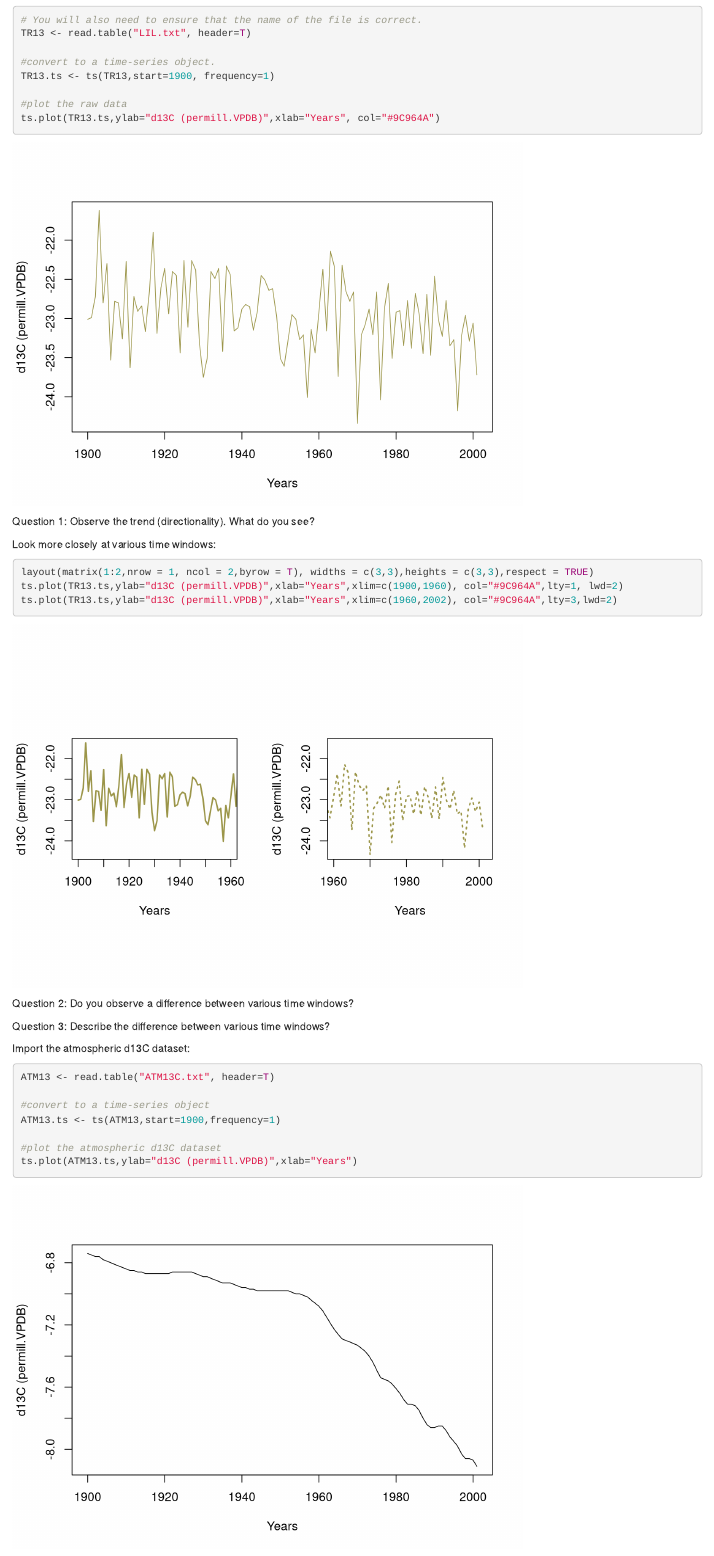
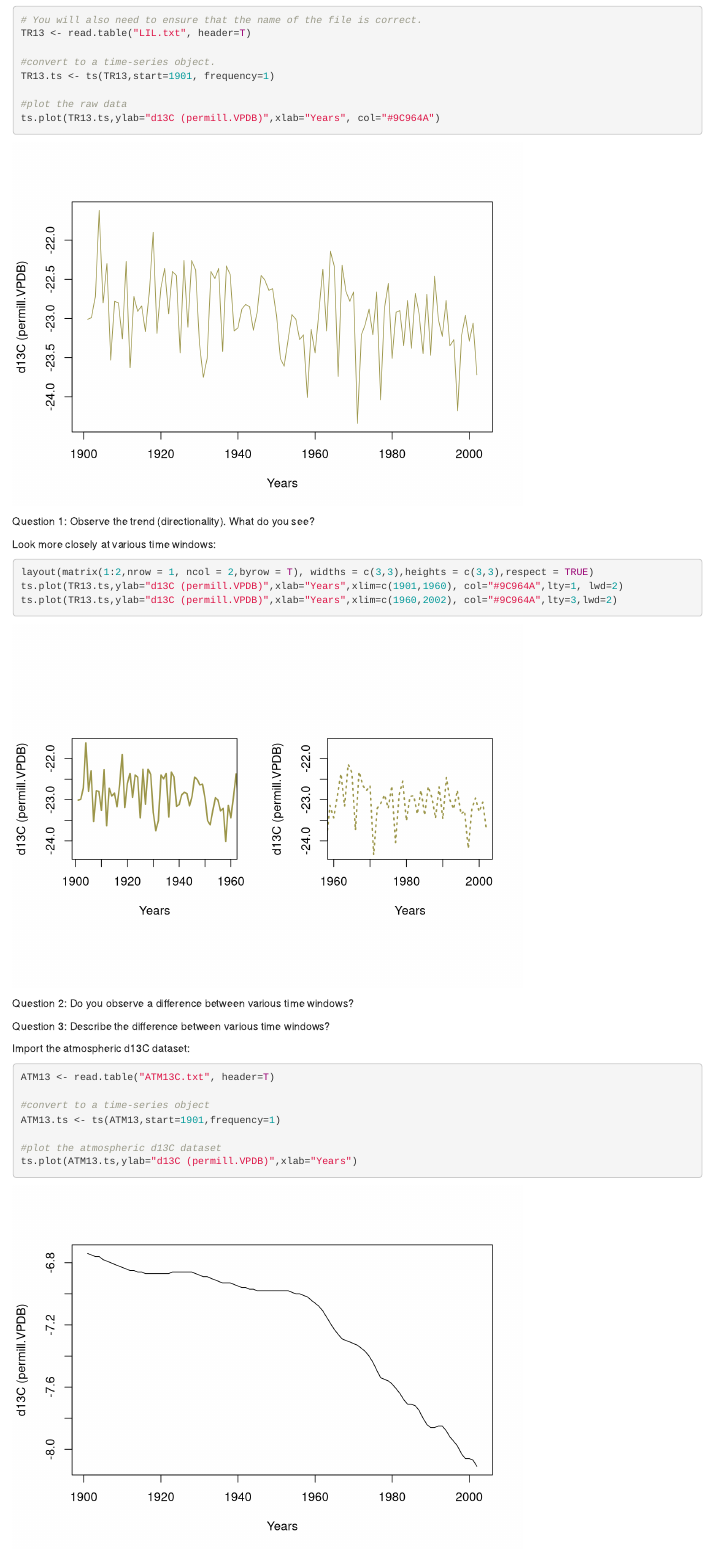
Before and after one commit to SBelmecheri/DISCO-Notebook1, an R Markdown document (RNotebook1.Rmd): the page in a window 1100 px wide, from 1150 px down. Rendered offline with R 4.5, knitr and Pandoc, with nearby package versions; some code elsewhere in the file could not run offline.

Commit message:
Fixing starting date.

````diff
--- a/RNotebook1.Rmd
+++ b/RNotebook1.Rmd
@@ -51,7 +51,7 @@ Import the tree ring d13C dataset:
 TR13 <- read.table("LIL.txt", header=T)
 
 #convert to a time-series object.
-TR13.ts <- ts(TR13,start=1900, frequency=1)
+TR13.ts <- ts(TR13,start=1901, frequency=1)
 
 #plot the raw data
 ts.plot(TR13.ts,ylab="d13C (permill.VPDB)",xlab="Years", col="#9C964A")
@@ -61,7 +61,7 @@ Question 1: Observe the trend (directionality). What do you see?
 Look more closely at various time windows:
 ```{r}
 layout(matrix(1:2,nrow = 1, ncol = 2,byrow = T), widths = c(3,3),heights = c(3,3),respect = TRUE)
-ts.plot(TR13.ts,ylab="d13C (permill.VPDB)",xlab="Years",xlim=c(1900,1960), col="#9C964A",lty=1, lwd=2)
+ts.plot(TR13.ts,ylab="d13C (permill.VPDB)",xlab="Years",xlim=c(1901,1960), col="#9C964A",lty=1, lwd=2)
 ts.plot(TR13.ts,ylab="d13C (permill.VPDB)",xlab="Years",xlim=c(1960,2002), col="#9C964A",lty=3,lwd=2)
 ```
 
@@ -74,7 +74,7 @@ Import the atmospheric d13C dataset:
 ATM13 <- read.table("ATM13C.txt", header=T)
 
 #convert to a time-series object
-ATM13.ts <- ts(ATM13,start=1900,frequency=1)
+ATM13.ts <- ts(ATM13,start=1901,frequency=1)
 
 #plot the atmospheric d13C dataset
 ts.plot(ATM13.ts,ylab="d13C (permill.VPDB)",xlab="Years")
````
Also changed, not shown: RNotebook1.nb.html.
